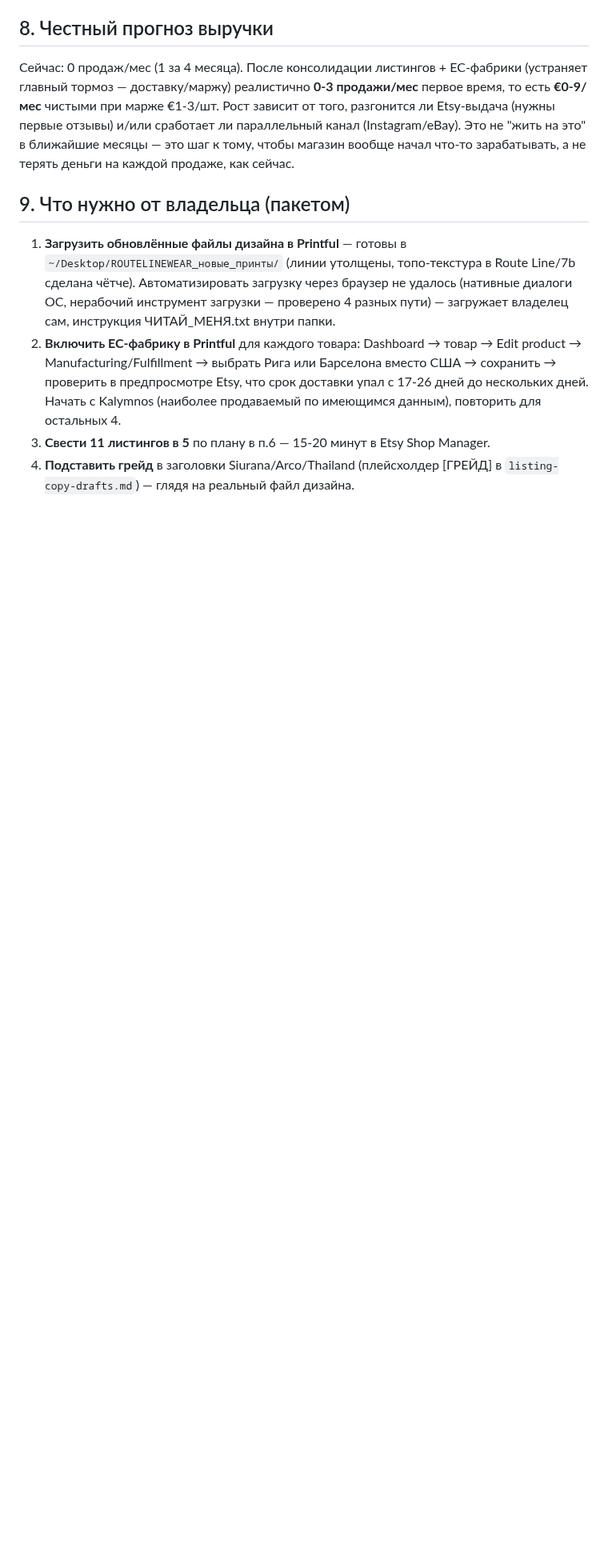
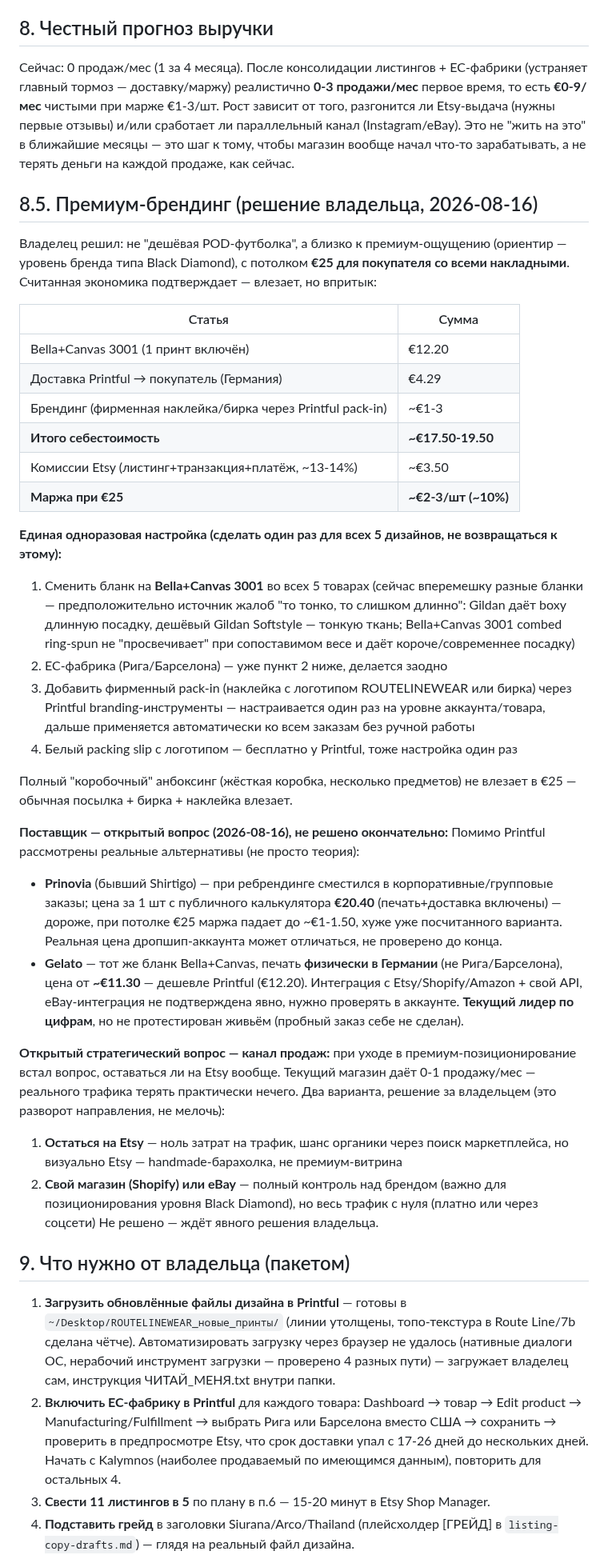
Before and after one commit to kostinrus36-debug/business-agent, a Markdown page: cases/gewerbe-trading/audit.md, the part around the change. Shown at 80% size. Drawn GitHub-style; blank space fills up the shorter version.

Commit message:
Research supplier alternatives (Prinovia/ex-Shirtigo, Gelato) and flag Etsy-vs-own-channel as open strategic decision for premium brand pivot

```diff
--- a/cases/gewerbe-trading/audit.md
+++ b/cases/gewerbe-trading/audit.md
@@ -132,6 +132,69 @@ Variations, 15-20 минут): сейчас одинаковые по смысл
 начал что-то зарабатывать, а не терять деньги на каждой продаже, как
 сейчас.
 
+## 8.5. Премиум-брендинг (решение владельца, 2026-08-16)
+
+Владелец решил: не "дешёвая POD-футболка", а близко к премиум-ощущению
+(ориентир — уровень бренда типа Black Diamond), с потолком **€25 для
+покупателя со всеми накладными**. Считанная экономика подтверждает —
+влезает, но впритык:
+
+| Статья | Сумма |
+|---|---|
+| Bella+Canvas 3001 (1 принт включён) | €12.20 |
+| Доставка Printful → покупатель (Германия) | €4.29 |
+| Брендинг (фирменная наклейка/бирка через Printful pack-in) | ~€1-3 |
+| **Итого себестоимость** | **~€17.50-19.50** |
+| Комиссии Etsy (листинг+транзакция+платёж, ~13-14%) | ~€3.50 |
+| **Маржа при €25** | **~€2-3/шт (~10%)** |
+
+**Единая одноразовая настройка (сделать один раз для всех 5 дизайнов,
+не возвращаться к этому):**
+1. Сменить бланк на **Bella+Canvas 3001** во всех 5 товарах (сейчас
+   вперемешку разные бланки — предположительно источник жалоб "то
+   тонко, то слишком длинно": Gildan даёт boxy длинную посадку, дешёвый
+   Gildan Softstyle — тонкую ткань; Bella+Canvas 3001 combed ring-spun
+   не "просвечивает" при сопоставимом весе и даёт короче/современнее
+   посадку)
+2. ЕС-фабрика (Рига/Барселона) — уже пункт 2 ниже, делается заодно
+3. Добавить фирменный pack-in (наклейка с логотипом ROUTELINEWEAR или
+   бирка) через Printful branding-инструменты — настраивается один раз
+   на уровне аккаунта/товара, дальше применяется автоматически ко всем
+   заказам без ручной работы
+4. Белый packing slip с логотипом — бесплатно у Printful, тоже
+   настройка один раз
+
+Полный "коробочный" анбоксинг (жёсткая коробка, несколько предметов) не
+влезает в €25 — обычная посылка + бирка + наклейка влезает.
+
+**Поставщик — открытый вопрос (2026-08-16), не решено окончательно:**
+Помимо Printful рассмотрены реальные альтернативы (не просто теория):
+- **Prinovia** (бывший Shirtigo) — при ребрендинге сместился в
+  корпоративные/групповые заказы; цена за 1 шт с публичного
+  калькулятора **€20.40** (печать+доставка включены) — дороже, при
+  потолке €25 маржа падает до ~€1-1.50, хуже уже посчитанного варианта.
+  Реальная цена дропшип-аккаунта может отличаться, не проверено до
+  конца.
+- **Gelato** — тот же бланк Bella+Canvas, печать **физически в
+  Германии** (не Рига/Барселона), цена от **~€11.30** — дешевле
+  Printful (€12.20). Интеграция с Etsy/Shopify/Amazon + свой API,
+  eBay-интеграция не подтверждена явно, нужно проверять в аккаунте.
+  **Текущий лидер по цифрам**, но не протестирован живьём (пробный
+  заказ себе не сделан).
+
+**Открытый стратегический вопрос — канал продаж:** при уходе в
+премиум-позиционирование встал вопрос, оставаться ли на Etsy вообще.
+Текущий магазин даёт 0-1 продажу/мес — реального трафика терять
+практически нечего. Два варианта, решение за владельцем (это разворот
+направления, не мелочь):
+1. **Остаться на Etsy** — ноль затрат на трафик, шанс органики через
+   поиск маркетплейса, но визуально Etsy — handmade-барахолка, не
+   премиум-витрина
+2. **Свой магазин (Shopify) или eBay** — полный контроль над брендом
+   (важно для позиционирования уровня Black Diamond), но весь трафик
+   с нуля (платно или через соцсети)
+Не решено — ждёт явного решения владельца.
+
 ## 9. Что нужно от владельца (пакетом)
 
 1. **Загрузить обновлённые файлы дизайна в Printful** — готовы в
```
